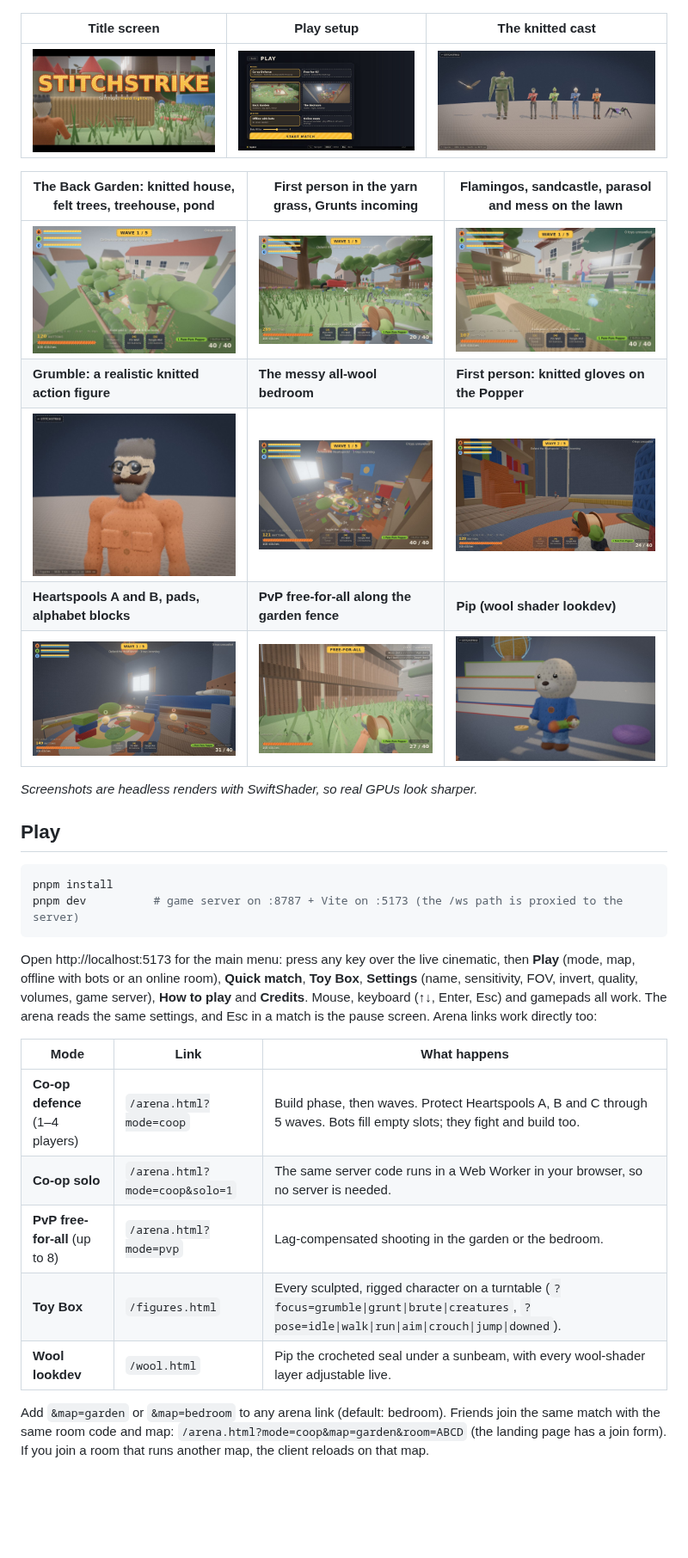
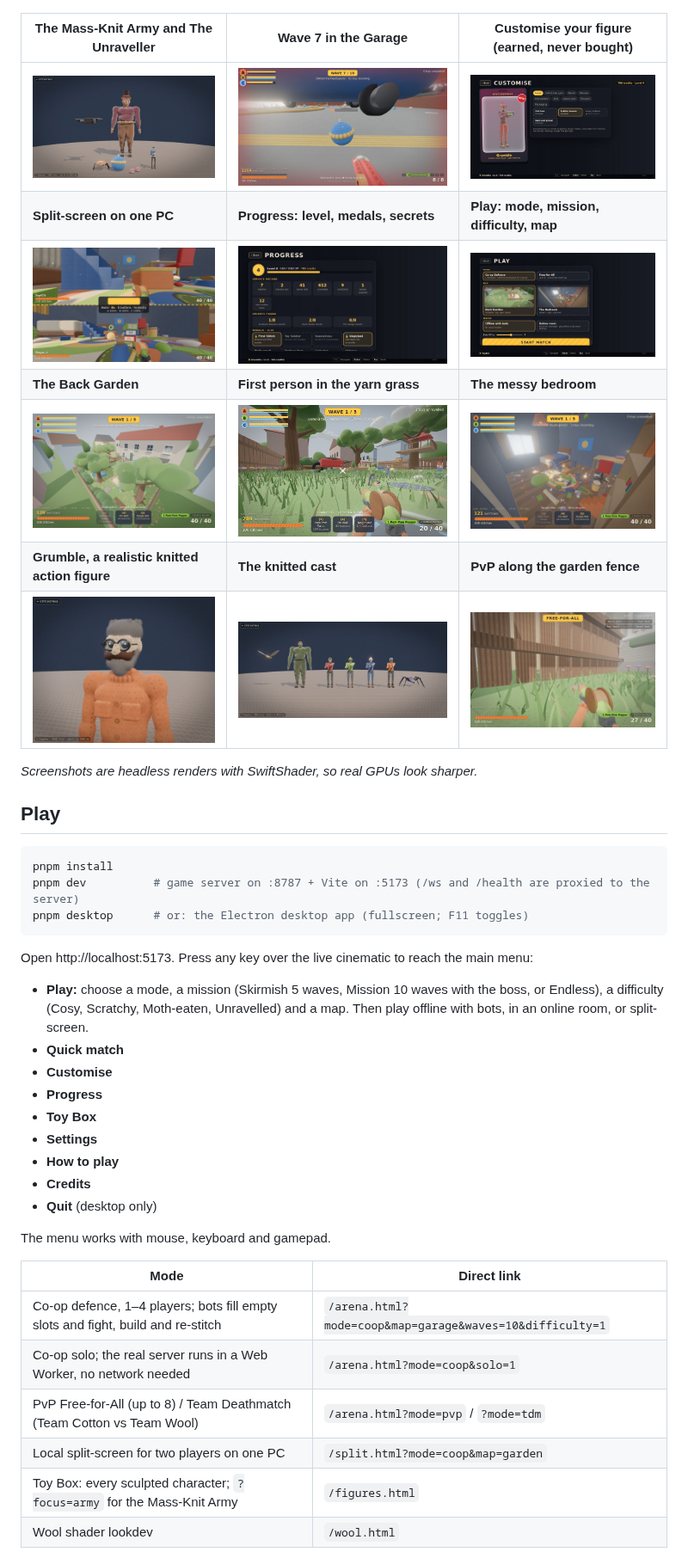
Before and after one commit to LasaKaru/STITCHSTRIKE, a Markdown page: README.md, the part around one of its changes. Shown at 86% size. Rendered like a GitHub page; pictures changed too: docs/screenshots/army.jpg (added), docs/screenshots/customise.jpg (added), docs/screenshots/garage-combat.jpg (added); blank space fills up the shorter version.

````diff
--- a/README.md
+++ b/README.md
@@ -4,17 +4,15 @@
 
 ![Main menu over the live in-engine cinematic](docs/screenshots/menu.jpg)
 
-| Title screen | Play setup | The knitted cast |
+| The Mass-Knit Army and The Unraveller | Wave 7 in the Garage | Customise your figure (earned, never bought) |
 |---|---|---|
-| ![](docs/screenshots/menu-title.jpg) | ![](docs/screenshots/menu-play.jpg) | ![](docs/screenshots/figure-cast.jpg) |
-
-| The Back Garden: knitted house, felt trees, treehouse, pond | First person in the yarn grass, Grunts incoming | Flamingos, sandcastle, parasol and mess on the lawn |
-|---|---|---|
-| ![](docs/screenshots/garden-overview.jpg) | ![](docs/screenshots/garden-firstperson.jpg) | ![](docs/screenshots/garden-lawn.jpg) |
-| **Grumble: a realistic knitted action figure** | **The messy all-wool bedroom** | **First person: knitted gloves on the Popper** |
-| ![](docs/screenshots/figure-grumble.jpg) | ![](docs/screenshots/coop-overview.jpg) | ![](docs/screenshots/coop-firstperson.jpg) |
-| **Heartspools A and B, pads, alphabet blocks** | **PvP free-for-all along the garden fence** | **Pip (wool shader lookdev)** |
-| ![](docs/screenshots/coop-window.jpg) | ![](docs/screenshots/garden-pvp.jpg) | ![](docs/screenshots/lookdev-hero.jpg) |
+| ![](docs/screenshots/army.jpg) | ![](docs/screenshots/garage-combat.jpg) | ![](docs/screenshots/customise.jpg) |
+| **Split-screen on one PC** | **Progress: level, medals, secrets** | **Play: mode, mission, difficulty, map** |
+| ![](docs/screenshots/split-screen.jpg) | ![](docs/screenshots/progress.jpg) | ![](docs/screenshots/menu-play.jpg) |
+| **The Back Garden** | **First person in the yarn grass** | **The messy bedroom** |
+| ![](docs/screenshots/garden-overview.jpg) | ![](docs/screenshots/garden-firstperson.jpg) | ![](docs/screenshots/coop-overview.jpg) |
+| **Grumble, a realistic knitted action figure** | **The knitted cast** | **PvP along the garden fence** |
+| ![](docs/screenshots/figure-grumble.jpg) | ![](docs/screenshots/figure-cast.jpg) | ![](docs/screenshots/garden-pvp.jpg) |
 
 _Screenshots are headless renders with SwiftShader, so real GPUs look sharper._
 
@@ -22,18 +20,29 @@ _Screenshots are headless renders with SwiftShader, so real GPUs look sharper._
 
 ```bash
 pnpm install
-pnpm dev          # game server on :8787 + Vite on :5173 (the /ws path is proxied to the server)
+pnpm dev          # game server on :8787 + Vite on :5173 (/ws and /health are proxied to the server)
+pnpm desktop      # or: the Electron desktop app (fullscreen; F11 toggles)
 ```
 
-Open http://localhost:5173 for the main menu: press any key over the live cinematic, then **Play** (mode, map, offline with bots or an online room), **Quick match**, **Toy Box**, **Settings** (name, sensitivity, FOV, invert, quality, volumes, game server), **How to play** and **Credits**. Mouse, keyboard (↑↓, Enter, Esc) and gamepads all work. The arena reads the same settings, and Esc in a match is the pause screen. Arena links work directly too:
+Open http://localhost:5173. Press any key over the live cinematic to reach the main menu:
+- **Play:** choose a mode, a mission (Skirmish 5 waves, Mission 10 waves with the boss, or Endless), a difficulty (Cosy, Scratchy, Moth-eaten, Unravelled) and a map. Then play offline with bots, in an online room, or split-screen.
+- **Quick match**
+- **Customise**
+- **Progress**
+- **Toy Box**
+- **Settings**
+- **How to play**
+- **Credits**
+- **Quit** (desktop only)
 
-| Mode | Link | What happens |
-|---|---|---|
-| **Co-op defence** (1–4 players) | `/arena.html?mode=coop` | Build phase, then waves. Protect Heartspools A, B and C through 5 waves. Bots fill empty slots; they fight and build too. |
-| **Co-op solo** | `/arena.html?mode=coop&solo=1` | The same server code runs in a Web Worker in your browser, so no server is needed. |
-| **PvP free-for-all** (up to 8) | `/arena.html?mode=pvp` | Lag-compensated shooting in the garden or the bedroom. |
-| **Toy Box** | `/figures.html` | Every sculpted, rigged character on a turntable (`?focus=grumble\|grunt\|brute\|creatures`, `?pose=idle\|walk\|run\|aim\|crouch\|jump\|downed`). |
-| **Wool lookdev** | `/wool.html` | Pip the crocheted seal under a sunbeam, with every wool-shader layer adjustable live. |
+The menu works with mouse, keyboard and gamepad.
 
-Add `&map=garden` or `&map=bedroom` to any arena link (default: bedroom). Friends join the same match with the same room code and map: `/arena.html?mode=coop&map=garden&room=ABCD` (the landing page has a join form). If you join a room that runs another map, the client reloads on that map.
+| Mode | Direct link |
+|---|---|
+| Co-op defence, 1–4 players; bots fill empty slots and fight, build and re-stitch | `/arena.html?mode=coop&map=garage&waves=10&difficulty=1` |
+| Co-op solo; the real server runs in a Web Worker, no network needed | `/arena.html?mode=coop&solo=1` |
+| PvP Free-for-All (up to 8) / Team Deathmatch (Team Cotton vs Team Wool) | `/arena.html?mode=pvp` / `?mode=tdm` |
+| Local split-screen for two players on one PC | `/split.html?mode=coop&map=garden` |
+| Toy Box: every sculpted character; `?focus=army` for the Mass-Knit Army | `/figures.html` |
+| Wool shader lookdev | `/wool.html` |
 
````
Also changed, not shown: other parts of README.md (+79 -37 lines), docs/ROADMAP.md (+49 -1 lines), 6 other files.
